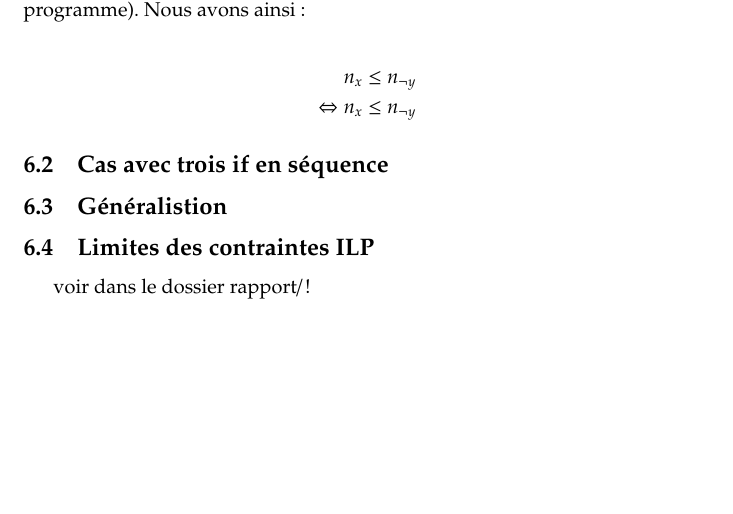
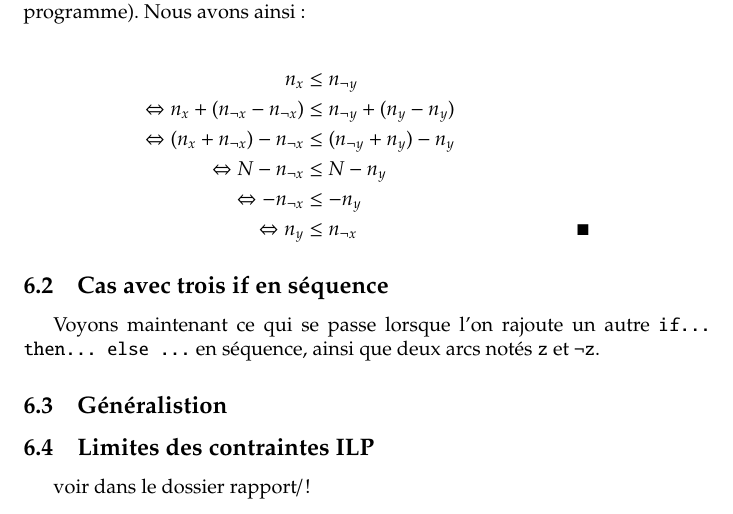
Before and after one commit to Dune-jr/pathfinder, a LaTeX document (report/report.tex): part of page 17 of 19 before the commit and part of page 17 of 20 after it, cut so that both start at the same text, the shorter picture padded with empty space. Compiled offline with pdfLaTeX.

Commit message:
Report update: proven equivalence between nx <= n!y and ny <= n!x

```diff
--- a/report/report.tex
+++ b/report/report.tex
@@ -35,6 +35,8 @@
 \renewcommand{\@algocf@capt@plain}{above}% formerly {bottom}
 \newcommand{\pushline}{\Indp} % Indent
 \newcommand{\popline}{\Indm}  % Undent
+\newcommand{\pushright}[1]{\ifmeasuring@#1\else\omit\hfill$\displaystyle#1$\fi\ignorespaces} % push to right
+\newcommand{\pushleft}[1]{\ifmeasuring@#1\else\omit$\displaystyle#1$\hfill\fi\ignorespaces} % push to left
 \makeatother
 
 \begin{document}
@@ -569,6 +571,11 @@ pire-cas}\\[0.4cm] \HRule \\[1cm]
 
   \begin{align*}
     n_x &\leq n_{\neg y} \\
-    \Leftrightarrow n_x &\leq n_{\neg y}
+    \Leftrightarrow n_x + (n_{\neg x} - n_{\neg x}) &\leq n_{\neg y} + (n_y - n_y) \\
+    \Leftrightarrow (n_x + n_{\neg x}) - n_{\neg x} &\leq (n_{\neg y} + n_y) - n_y \\
+    \Leftrightarrow N - n_{\neg x} &\leq N - n_y \\
+    \Leftrightarrow - n_{\neg x} &\leq - n_y \\
+    \Leftrightarrow n_y &\leq n_{\neg x} & \pushright{\blacksquare}
   \end{align*}
 
+  \subsection{Cas avec trois if en séquence}
@@ -575,5 +587,9 @@ pire-cas}\\[0.4cm] \HRule \\[1cm]
+    \label{if_3seq}
+  \end{wrapfigure}
 
-  \subsection{Cas avec trois if en séquence}
+  Voyons maintenant ce qui se passe lorsque l'on rajoute un autre \texttt{if... then... else ...} en séquence, ainsi que deux arcs notés \texttt{z} et \texttt{\textlnot z}.
+
+  %TODO
 
   \subsection{Généralistion}
 
```
Also changed, not shown: report/report.pdf, report/report.tex (5 more changed lines).
